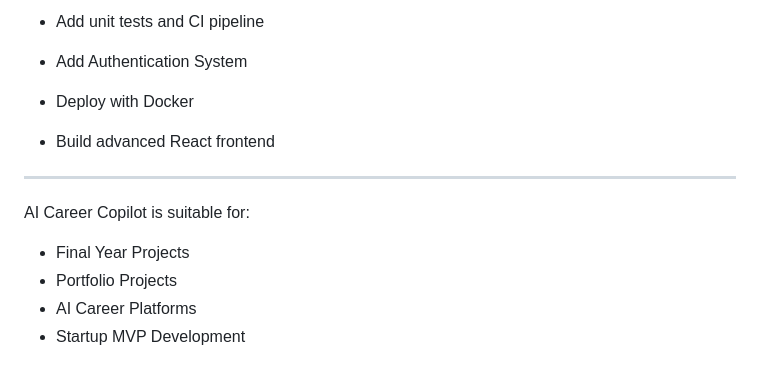
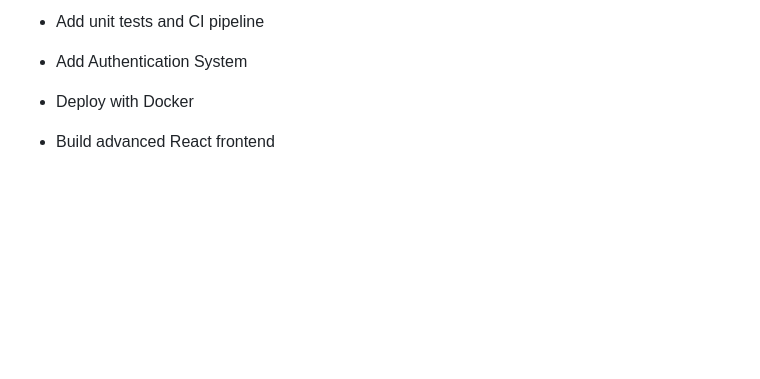
Before and after one commit to MATTHEWS-NICKLE/ai-career-copilot, a Markdown page: README.md, the part around the change. Drawn GitHub-style; blank space fills up the shorter version.

Commit message:
Updated project

```diff
--- a/README.md
+++ b/README.md
@@ -186,12 +186,3 @@ Final Score: 77%
 * Add Authentication System
 * Deploy with Docker
 * Build advanced React frontend
-
----
-
-AI Career Copilot is suitable for:
-
-* Final Year Projects
-* Portfolio Projects
-* AI Career Platforms
-* Startup MVP Development
```
